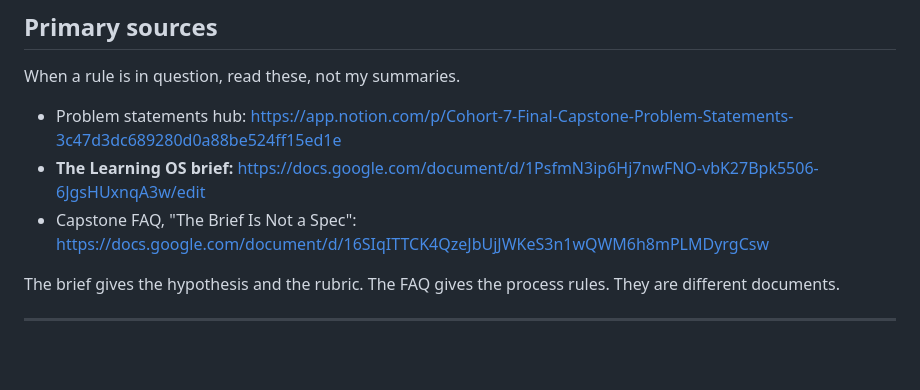
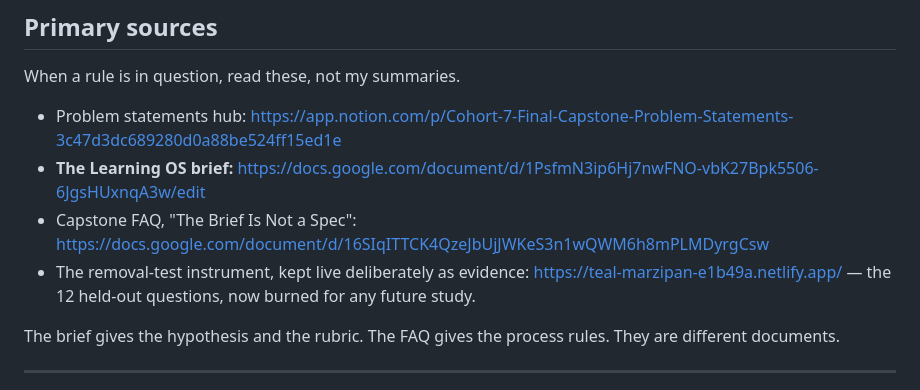
Before and after one commit to vikrantnegi/withholding-pilot, a Markdown page: README.md, the part around the change. Rendered like a GitHub page; blank space fills up the shorter version.

Commit message:
The removal-test site stays up, named as preserved evidence
Co-Authored-By: Claude Fable 5 <noreply@anthropic.com>
Claude-Session: https://claude.ai/code/session_019uH9btHuHTPPS64oRBX8JZ

```diff
--- a/README.md
+++ b/README.md
@@ -154,6 +154,7 @@ When a rule is in question, read these, not my summaries.
 - Problem statements hub: https://app.notion.com/p/Cohort-7-Final-Capstone-Problem-Statements-3c47d3dc689280d0a88be524ff15ed1e
 - **The Learning OS brief:** https://docs.google.com/document/d/1PsfmN3ip6Hj7nwFNO-vbK27Bpk5506-6JgsHUxnqA3w/edit
 - Capstone FAQ, "The Brief Is Not a Spec": https://docs.google.com/document/d/16SIqITTCK4QzeJbUjJWKeS3n1wQWM6h8mPLMDyrgCsw
+- The removal-test instrument, kept live deliberately as evidence: https://teal-marzipan-e1b49a.netlify.app/ — the 12 held-out questions, now burned for any future study.
 
 The brief gives the hypothesis and the rubric. The FAQ gives the process rules. They are
 different documents.
```
Also changed, not shown: CASE-STUDY.md (+3 -1 lines).
